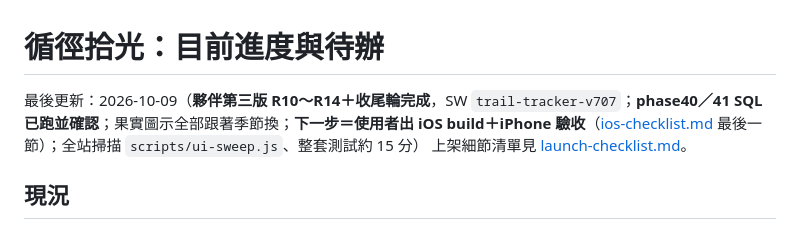
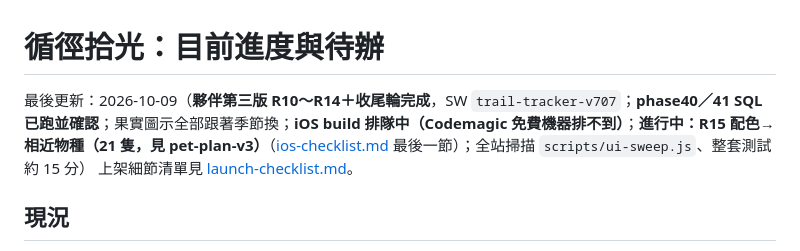
Before and after one commit to timmyweistudy-design/trail-tracker, a Markdown page: docs/roadmap.md, the part around the change. Drawn GitHub-style.

```diff
--- a/docs/roadmap.md
+++ b/docs/roadmap.md
@@ -1,6 +1,6 @@
 # 循徑拾光：目前進度與待辦
 
-最後更新：2026-10-09（**夥伴第三版 R10～R14＋收尾輪完成**，SW `trail-tracker-v707`；**phase40／41 SQL 已跑並確認**；果實圖示全部跟著季節換；**下一步＝使用者出 iOS build＋iPhone 驗收**（[ios-checklist.md](ios-checklist.md) 最後一節）；全站掃描 `scripts/ui-sweep.js`、整套測試約 15 分）
+最後更新：2026-10-09（**夥伴第三版 R10～R14＋收尾輪完成**，SW `trail-tracker-v707`；**phase40／41 SQL 已跑並確認**；果實圖示全部跟著季節換；**iOS build 排隊中（Codemagic 免費機器排不到）**；**進行中：R15 配色→相近物種（21 隻，見 pet-plan-v3）**（[ios-checklist.md](ios-checklist.md) 最後一節）；全站掃描 `scripts/ui-sweep.js`、整套測試約 15 分）
 上架細節清單見 [launch-checklist.md](launch-checklist.md)。
 
 ## 現況
```
Also changed, not shown: docs/pet-plan-v3.md (+25 -1 lines).
